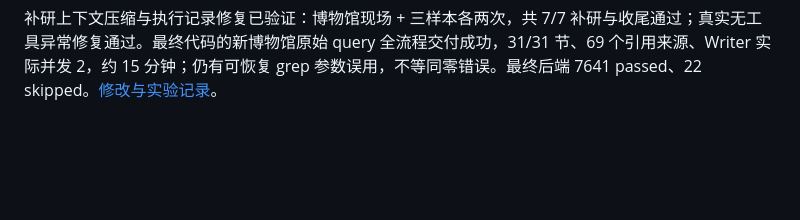
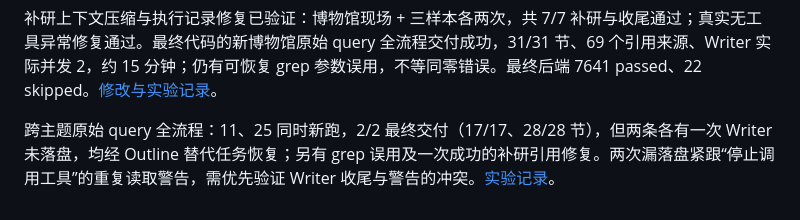
Before and after one commit to PKU-SIS/StackPlanner2.0, a Markdown page: docs/research-report/STAGED_STABILITY_TEST_PLAN.md, the part around the change. GitHub-like rendering; blank space fills up the shorter version.

Commit message:
docs(report): back up cross-topic failures before writer warning fix

```diff
--- a/docs/research-report/STAGED_STABILITY_TEST_PLAN.md
+++ b/docs/research-report/STAGED_STABILITY_TEST_PLAN.md
@@ -89,3 +89,5 @@ Writer → 装配 → 审查交付已测试 11、25、97，并加测博物馆 31
 修复后的首次真实续跑：只测试缓蚀剂，Writer 并发 2，保留原 1 份草稿并补齐 19 个节点，约 208 秒完成原生审查与交付；实际峰值并发 2、滚动补位 17 次，终稿 59 个来源。本轮无新增 400；有 2 次 grep 文件／目录参数误用并自行恢复。[结果与终稿](RESUME_INHIBITOR_C2_20261102.md)。
 
 补研上下文压缩与执行记录修复已验证：博物馆现场 + 三样本各两次，共 7/7 补研与收尾通过；真实无工具异常修复通过。最终代码的新博物馆原始 query 全流程交付成功，31/31 节、69 个引用来源、Writer 实际并发 2，约 15 分钟；仍有可恢复 grep 参数误用，不等同零错误。最终后端 7641 passed、22 skipped。[修改与实验记录](SUPPLEMENT_CONTEXT_STABILITY_20261102.md)。
+
+跨主题原始 query 全流程：11、25 同时新跑，2/2 最终交付（17/17、28/28 节），但两条各有一次 Writer 未落盘，均经 Outline 替代任务恢复；另有 grep 误用及一次成功的补研引用修复。两次漏落盘紧跟“停止调用工具”的重复读取警告，需优先验证 Writer 收尾与警告的冲突。[实验记录](FULL_CROSS_TOPIC_STABILITY_20261102.md)。
```
Also changed, not shown: docs/research-report/FULL_CROSS_TOPIC_STABILITY_20261102.md (added, +30 -0 lines).
